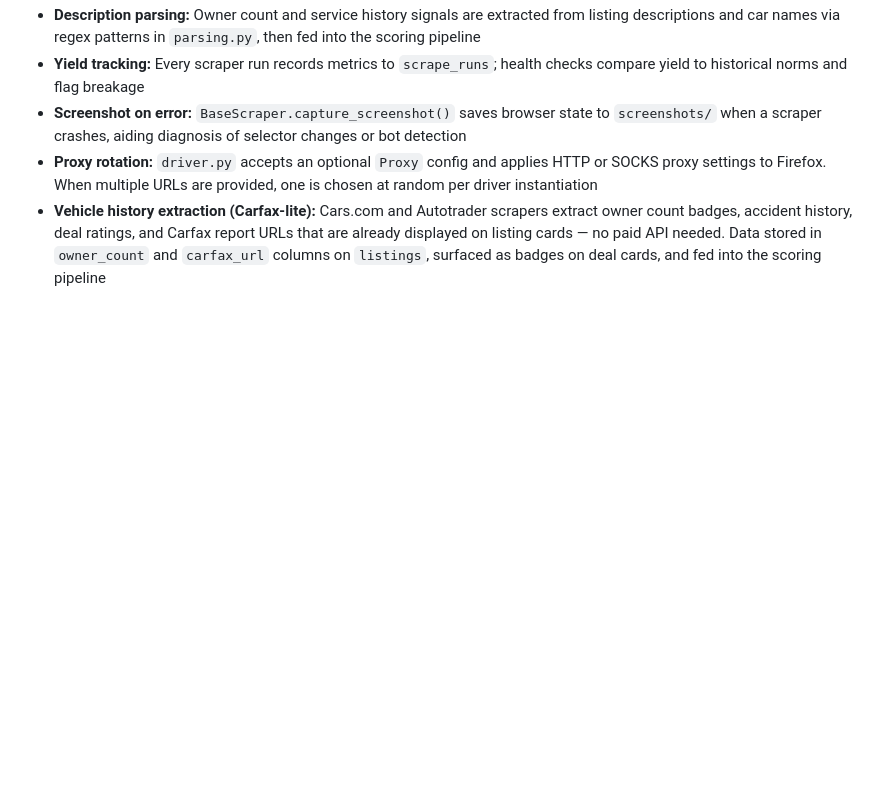
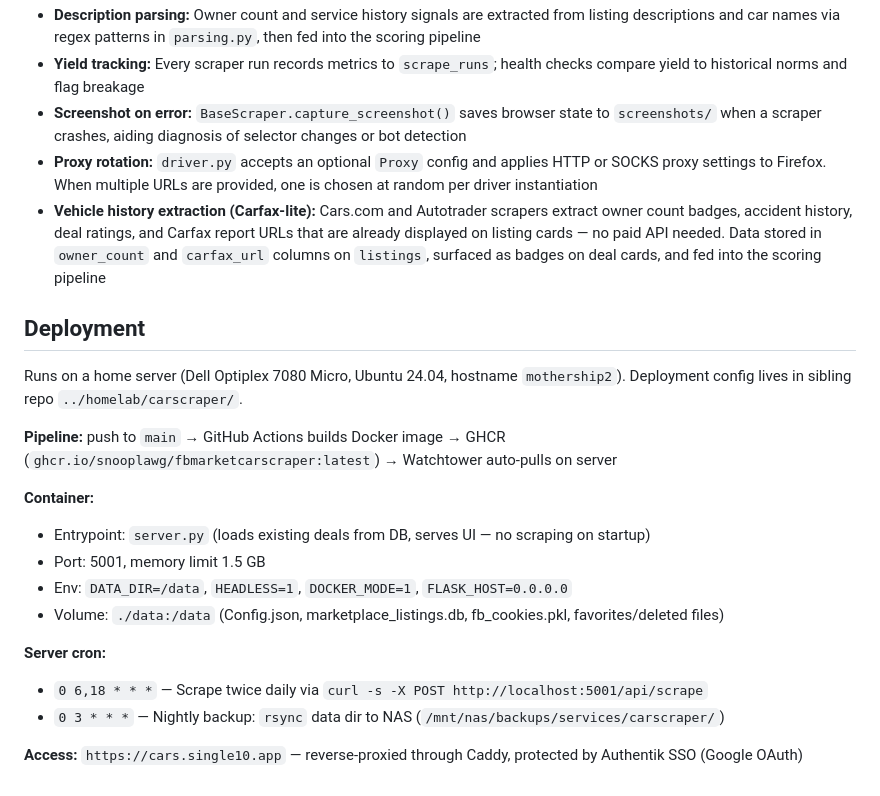
Before and after one commit to SnoopLawg/FBMarketCarScraper, a Markdown page: CLAUDE.md, the part around the change. Drawn GitHub-style; blank space fills up the shorter version.

Commit message:
Add deployment section to CLAUDE.md
Documents home server setup: Docker/GHCR pipeline with Watchtower
auto-pull, server.py entrypoint, cron scraping (6 AM/6 PM), nightly
NAS backup, and Authentik SSO at cars.single10.app.

Co-Authored-By: Claude Opus 4.6 <noreply@anthropic.com>

```diff
--- a/CLAUDE.md
+++ b/CLAUDE.md
@@ -88,3 +88,21 @@ The web UI launches at `http://127.0.0.1:5000` and auto-opens in a browser.
 - **Screenshot on error:** `BaseScraper.capture_screenshot()` saves browser state to `screenshots/` when a scraper crashes, aiding diagnosis of selector changes or bot detection
 - **Proxy rotation:** `driver.py` accepts an optional `Proxy` config and applies HTTP or SOCKS proxy settings to Firefox. When multiple URLs are provided, one is chosen at random per driver instantiation
 - **Vehicle history extraction (Carfax-lite):** Cars.com and Autotrader scrapers extract owner count badges, accident history, deal ratings, and Carfax report URLs that are already displayed on listing cards — no paid API needed. Data stored in `owner_count` and `carfax_url` columns on `listings`, surfaced as badges on deal cards, and fed into the scoring pipeline
+
+## Deployment
+
+Runs on a home server (Dell Optiplex 7080 Micro, Ubuntu 24.04, hostname `mothership2`). Deployment config lives in sibling repo `../homelab/carscraper/`.
+
+**Pipeline:** push to `main` → GitHub Actions builds Docker image → GHCR (`ghcr.io/snooplawg/fbmarketcarscraper:latest`) → Watchtower auto-pulls on server
+
+**Container:**
+- Entrypoint: `server.py` (loads existing deals from DB, serves UI — no scraping on startup)
+- Port: 5001, memory limit 1.5 GB
+- Env: `DATA_DIR=/data`, `HEADLESS=1`, `DOCKER_MODE=1`, `FLASK_HOST=0.0.0.0`
+- Volume: `./data:/data` (Config.json, marketplace_listings.db, fb_cookies.pkl, favorites/deleted files)
+
+**Server cron:**
+- `0 6,18 * * *` — Scrape twice daily via `curl -s -X POST http://localhost:5001/api/scrape`
+- `0 3 * * *` — Nightly backup: `rsync` data dir to NAS (`/mnt/nas/backups/services/carscraper/`)
+
+**Access:** `https://cars.single10.app` — reverse-proxied through Caddy, protected by Authentik SSO (Google OAuth)
```
